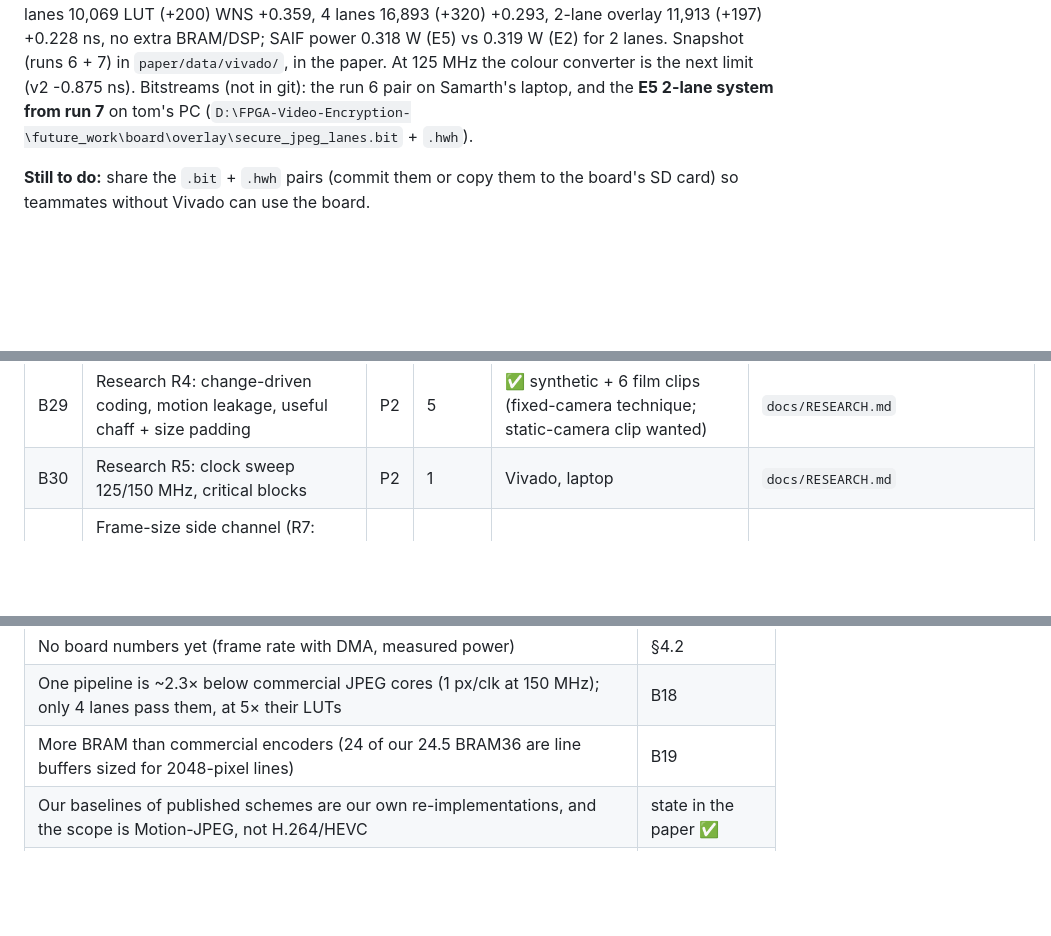
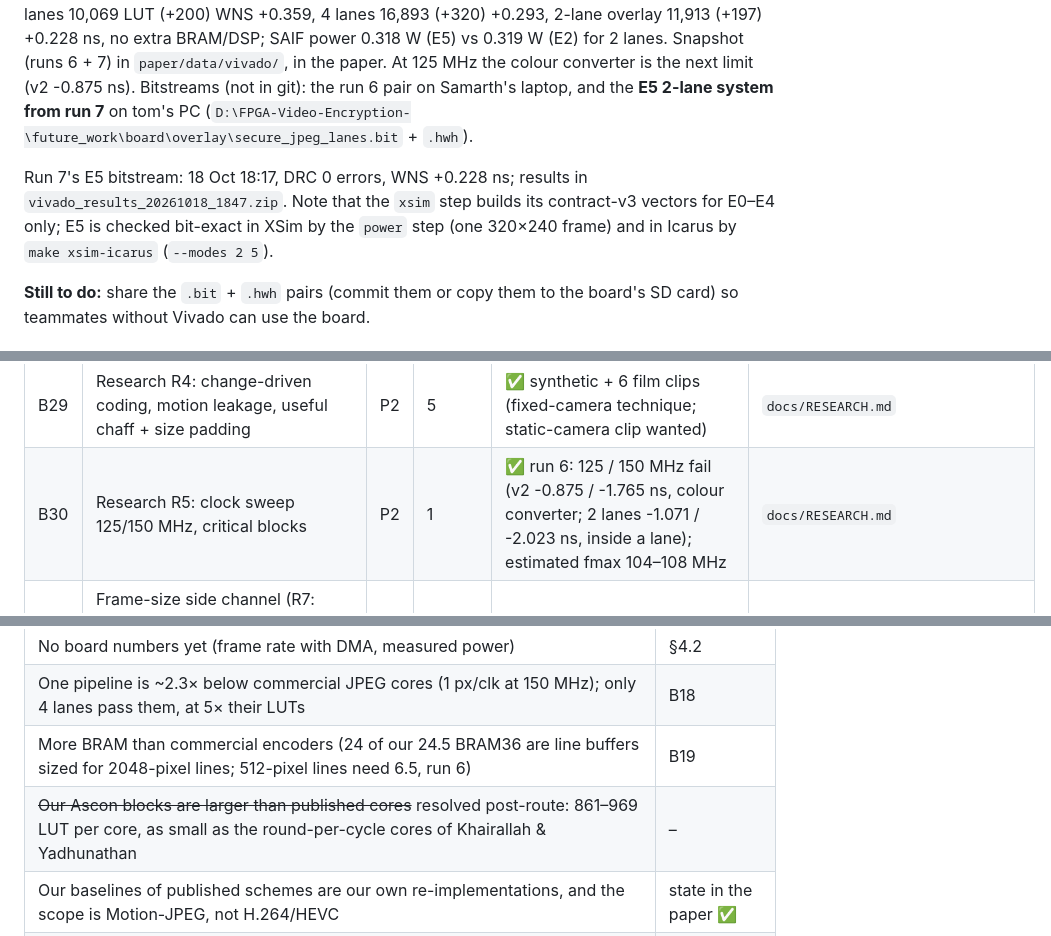
Before and after one commit to bnsama29-cloud/FPGA-Video-Encryption-, a Markdown page: GUIDE.md, 3 parts joined by grey strips. GitHub-like rendering; blank space fills up the shorter version.

```diff
--- a/GUIDE.md
+++ b/GUIDE.md
@@ -144,6 +160,10 @@ Run 7 (18 Oct, tom's PC, 27/27 steps) rebuilt the lane encoders and the 2-lane s
 limit (v2 -0.875 ns). Bitstreams (not in git): the run 6 pair on Samarth's laptop, and the **E5
 2-lane system from run 7** on tom's PC (`D:\FPGA-Video-Encryption-\future_work\board\overlay\secure_jpeg_lanes.bit` + `.hwh`).
 
+Run 7's E5 bitstream: 18 Oct 18:17, DRC 0 errors, WNS +0.228 ns; results in `vivado_results_20261018_1847.zip`.
+Note that the `xsim` step builds its contract-v3 vectors for E0–E4 only; E5 is checked bit-exact in XSim
+by the `power` step (one 320×240 frame) and in Icarus by `make xsim-icarus` (`--modes 2 5`).
+
 **Still to do:** share the `.bit` + `.hwh` pairs (commit them or copy them to the board's SD card) so
 teammates without Vivado can use the board.
 
@@ -205,7 +225,7 @@ Every item has a **Done when** line: that is the test the reviewer of the pull r
 | B27 | Research R2: parallel lanes over restart segments (+ per-segment keystream, contract v3) | P3 | 1 + 2 | ✅ model, exact on 7 sources; ✅ **RTL built** (`rtl/secure_jpeg_lanes_top.v`, 16 Oct), measured 122 / 176 Mpx/s for 2 / 4 lanes; ✅ Vivado run 6: 100 MHz post-route, 2-lane overlay built; ⏳ board | `docs/INTERFACES.md` §8 |
 | B28 | Research R3: bitrate regulation (FF+PI) | P2 | 3 | ✅ synthetic + 6 real clips after bugs #22-#26 (error 3-7x lower than fixed quality; FF+PI settles in <= 2 frames) | `docs/RESEARCH.md` |
 | B29 | Research R4: change-driven coding, motion leakage, useful chaff + size padding | P2 | 5 | ✅ synthetic + 6 film clips (fixed-camera technique; static-camera clip wanted) | `docs/RESEARCH.md` |
-| B30 | Research R5: clock sweep 125/150 MHz, critical blocks | P2 | 1 | Vivado, laptop | `docs/RESEARCH.md` |
+| B30 | Research R5: clock sweep 125/150 MHz, critical blocks | P2 | 1 | ✅ run 6: 125 / 150 MHz fail (v2 -0.875 / -1.765 ns, colour converter; 2 lanes -1.071 / -2.023 ns, inside a lane); estimated fmax 104–108 MHz | `docs/RESEARCH.md` |
 | B31 | Frame-size side channel (R7: every level E0-E5 leaks the same; separability 0.95 fixed camera, 0.50-0.95 films): constant-size padding option in `link/` + static-camera clip | P1 | 2 + 5 | ✅ measured, in the paper (Discussion); padding option and FF+PI rerun open | `docs/RESEARCH.md` |
 | B33 | Research R8: chosen-plaintext attack (Li et al.) on the E5 shuffle, transferred across frames | P1 | 5 | ✅ 7 sources (chance-level placement) | `docs/RESEARCH.md` |
 | B34 | Deployable size padding (running max / 10 s window) in `link/sender.py`, measured in R7 | P1 | 2 + 5 | ✅ 0.54 for +3 % (fixed camera), 0.54-0.78 on clips; sender option open | `docs/RESEARCH.md` |
@@ -530,7 +550,8 @@ simulation. The paper's version of this table is generated (`tab_compare.tex` fr
 |---|---|
 | No board numbers yet (frame rate with DMA, measured power) | §4.2 |
 | One pipeline is ~2.3× below commercial JPEG cores (1 px/clk at 150 MHz); only 4 lanes pass them, at 5× their LUTs | B18 |
-| More BRAM than commercial encoders (24 of our 24.5 BRAM36 are line buffers sized for 2048-pixel lines) | B19 |
+| More BRAM than commercial encoders (24 of our 24.5 BRAM36 are line buffers sized for 2048-pixel lines; 512-pixel lines need 6.5, run 6) | B19 |
+| ~~Our Ascon blocks are larger than published cores~~ resolved post-route: 861–969 LUT per core, as small as the round-per-cycle cores of Khairallah & Yadhunathan | – |
 | Our baselines of published schemes are our own re-implementations, and the scope is Motion-JPEG, not H.264/HEVC | state in the paper ✅ |
 | Adjacent-pixel correlation and entropy are far from full-cipher values (by design; must be explained, not hidden) | §V text ✅ |
 | Our learned attacker is still small next to the ITN/GAN attacks in the literature | B17, B21 |
```
Also changed, not shown: other parts of GUIDE.md (+21 -3 lines).
